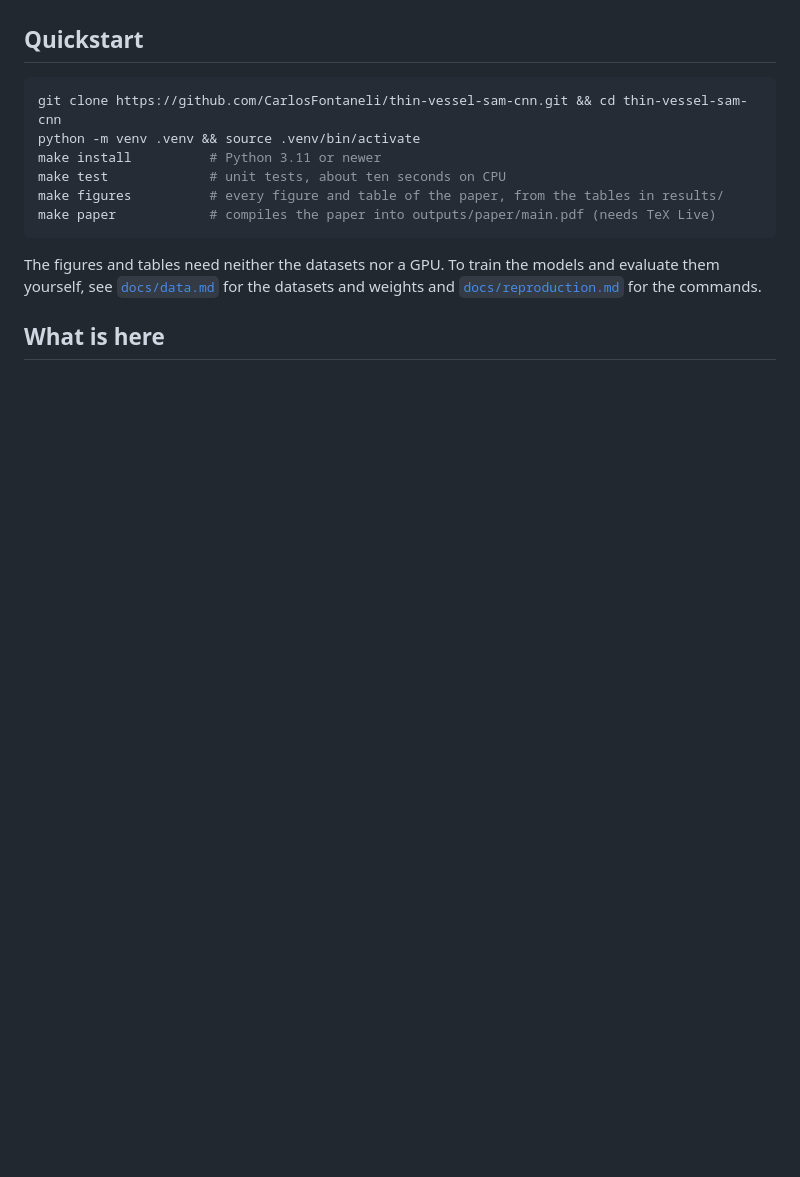
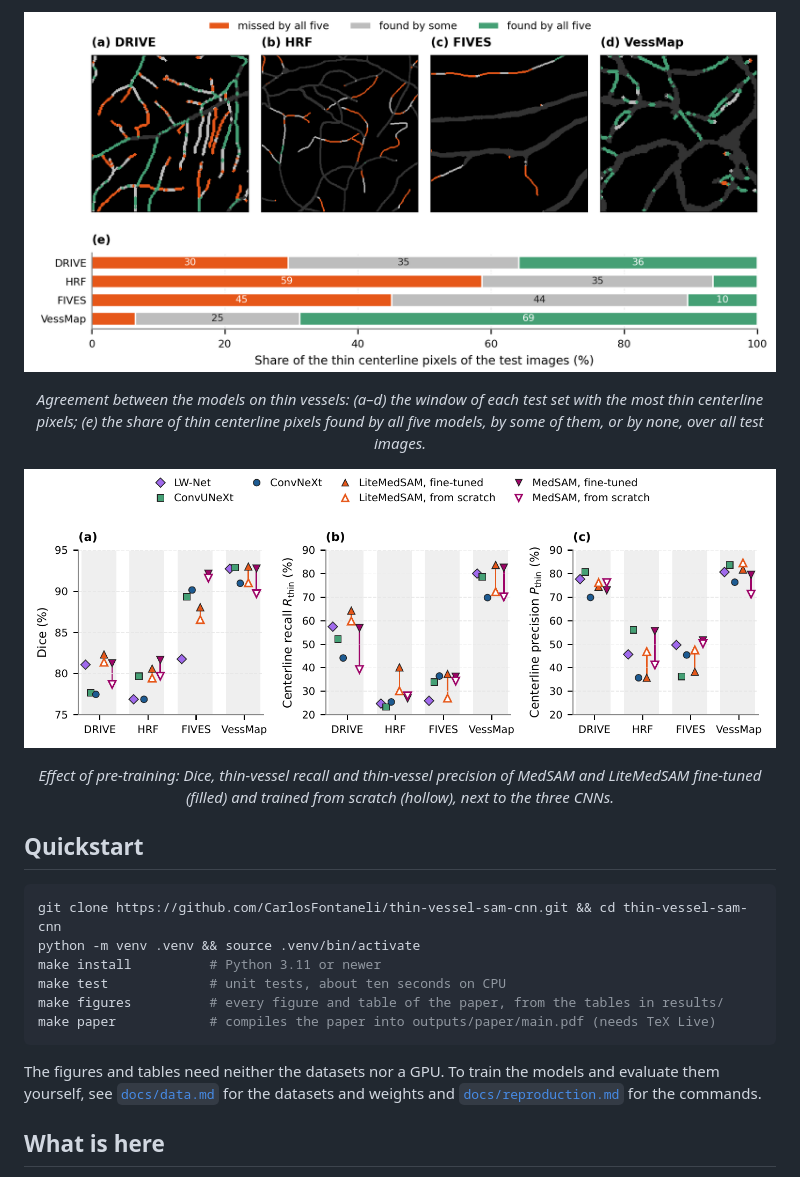
Before and after one commit to CarlosFontaneli/thin-vessel-sam-cnn, a Markdown page: README.md, the part around the change printed below. Drawn GitHub-style; pictures changed too: assets/pretraining.png (added); blank space fills up the shorter version.

```diff
--- a/README.md
+++ b/README.md
@@ -21,3 +48,8 @@ table.
+<p align="center"><img src="assets/thin_errors.png" width="760" alt="Thin centerline pixels found by all, some or none of the five models"></p>
+<p align="center"><em>Agreement between the models on thin vessels: (a–d) the window of each test set with the most thin centerline pixels; (e) the share of thin centerline pixels found by all five models, by some of them, or by none, over all test images.</em></p>
+
+<p align="center"><img src="assets/pretraining.png" width="760" alt="Dice, thin-vessel recall and precision of MedSAM and LiteMedSAM fine-tuned and from scratch, next to the CNNs"></p>
+<p align="center"><em>Effect of pre-training: Dice, thin-vessel recall and thin-vessel precision of MedSAM and LiteMedSAM fine-tuned (filled) and trained from scratch (hollow), next to the three CNNs.</em></p>
 
 ## Quickstart
 
```
Also changed, not shown: other parts of README.md (+31 -4 lines), assets/thin_precision_recall.png (added).
